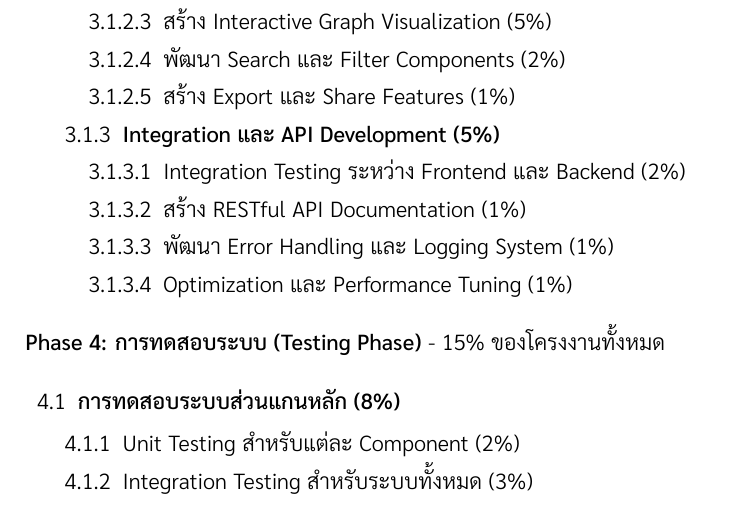
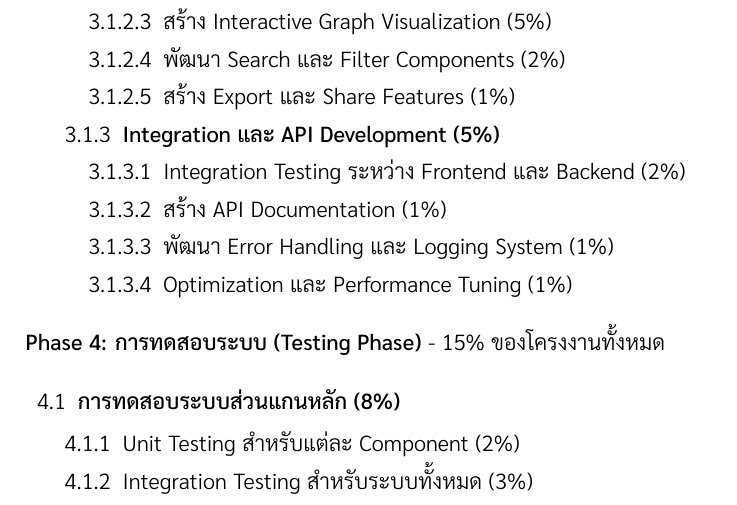
Before and after one commit to yothgewalt/co-occurrence-knowledge-engineering-platform-thesis-proposal, a LaTeX document (main.tex): part of page 10 of 26, cut so that both start at the same text. Compiled offline with XeLaTeX.

Commit message:
Update API documentation item for clarity in main.tex

```diff
--- a/main.tex
+++ b/main.tex
@@ -542,7 +542,7 @@
                 \item[3.1.3] \textbf{Integration และ API Development (5\%)}
                 \begin{enumerate}
                     \item[3.1.3.1] Integration Testing ระหว่าง Frontend และ Backend (2\%)
-                    \item[3.1.3.2] สร้าง RESTful API Documentation (1\%)
+                    \item[3.1.3.2] สร้าง API Documentation (1\%)
                     \item[3.1.3.3] พัฒนา Error Handling และ Logging System (1\%)
                     \item[3.1.3.4] Optimization และ Performance Tuning (1\%)
                 \end{enumerate}
```
Also changed, not shown: main.pdf.
